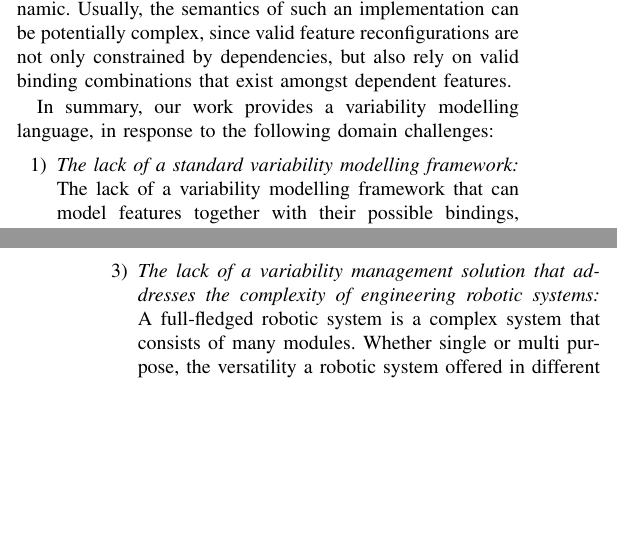
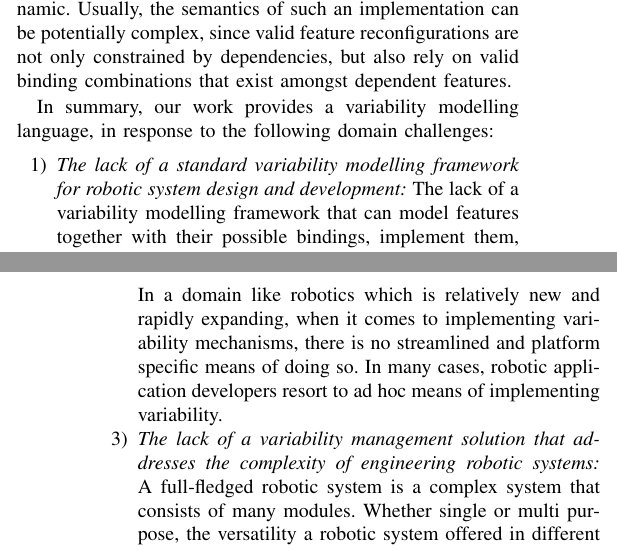
Before and after one commit to JGyimah/ConTiMo, a LaTeX paper (documents/Journal - motivml/conference_101719.tex): two parts of the columns of pages 2 and 3 of 17, joined at a grey line, cut so that both start at the same text, the shorter picture padded with empty space. Compiled offline with pdfLaTeX; a missing font is replaced by an installed copy or a similar font; a LaTeX package or settings file that is missing is left out.

Commit message:
journal fix

```diff
--- a/documents/Journal - motivml/conference_101719.tex
+++ b/documents/Journal - motivml/conference_101719.tex
@@ -151,5 +151,5 @@ The solution we offer in this study, contributes a novel technique for implement
 
 In summary, our work provides a variability modelling language, in response to the following domain challenges:
 \begin{enumerate}
-    \item \textit{The lack of a standard variability modelling framework: }The lack of a variability modelling framework that can model features together with their possible bindings, implement them, and above all, one that can ensure model validity and correctness. Various ad hoc mechanisms can be identified in different implementations. However, none of these solutions posses the required capabilities for flexible and customizable modelling, implementation and validation.
+    \item \textit{The lack of a standard variability modelling framework for robotic system design and development: }The lack of a variability modelling framework that can model features together with their possible bindings, implement them, and above all, one that can ensure model validity and correctness. Various ad hoc mechanisms can be identified in different implementations. However, none of these solutions posses the required capabilities for flexible and customizable modelling, implementation and validation.
 
@@ -157,5 +157,7 @@ In summary, our work provides a variability modelling language, in response to t
 
     To the best of our knowledge, open sourced ROS based applications lack a comprehensive set of usage guidelines that verify or provide proof that such robotic applications meet the specifications or requirements that define their capabilities.
+
+    In a domain like robotics which is relatively new and rapidly expanding, when it comes to implementing variability mechanisms, there is no streamlined and platform specific means of doing so. In many cases, robotic application developers resort to ad hoc means of implementing variability.
 
     \item \textit{The lack of a variability management solution that addresses the complexity of engineering robotic systems: }A full-fledged robotic system is a complex system that consists of many modules. Whether single or multi purpose, the versatility a robotic system offered in different scenarios, requires the integration of heterogeneous modules. Many of these modules that need to be integrated are developed by a diverse group of experts (e.g., electrical engineers, perception experts, control theorists, software engineers). This perceivable diversity complicates the integration, customisation, and maintainability of packages in robotic systems. These complications translate into complexity when it comes to engineering robotic applications.
 \end{enumerate}
```
Also changed, not shown: documents/Journal - motivml/conference_101719.pdf, documents/Journal - motivml/conference_101719.tex (2 more changed lines), 3 other files.
